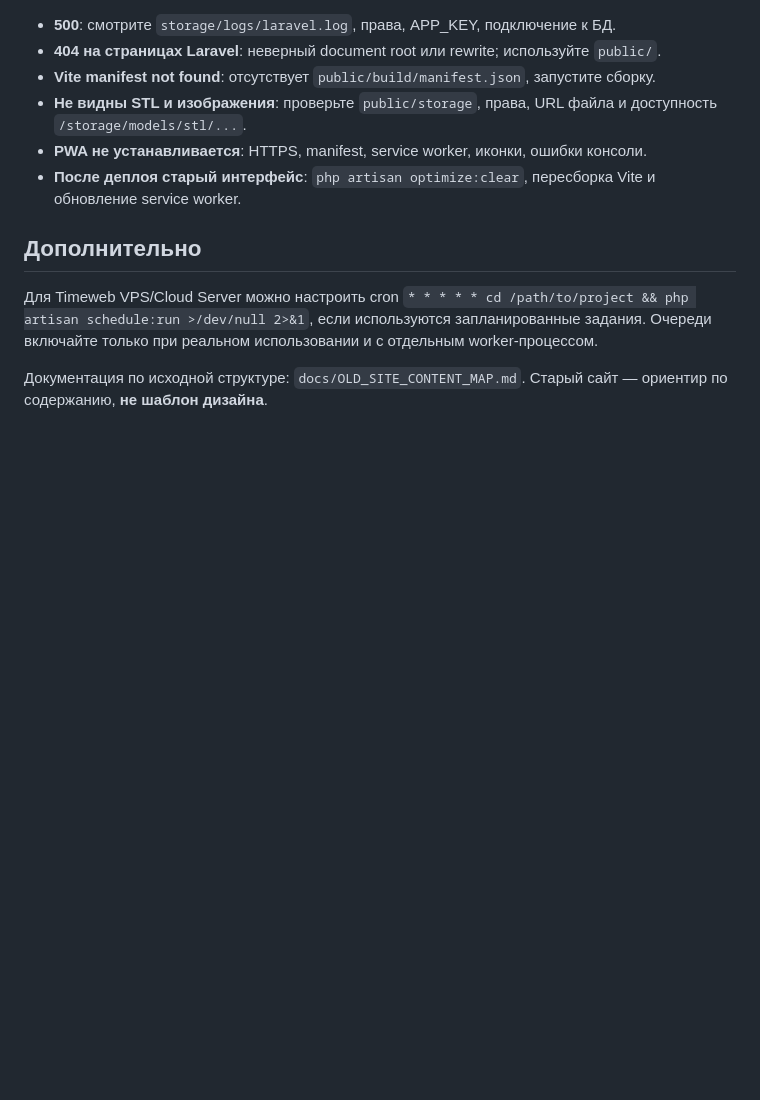
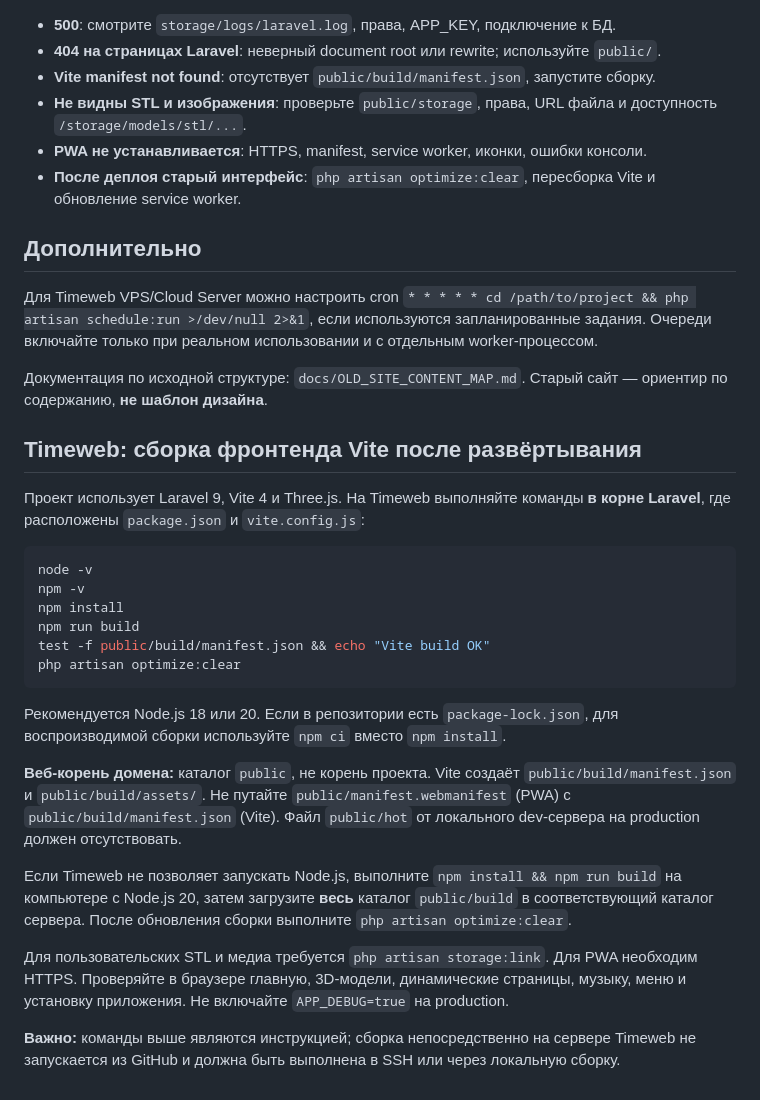
Before and after one commit to asbcorp24/Chmuzuch, a Markdown page: README.md, the part around the change. GitHub-like rendering; blank space fills up the shorter version.

Commit message:
Document Timeweb Vite production build and deployment verification

````diff
--- a/README.md
+++ b/README.md
@@ -125,3 +125,27 @@ php artisan optimize
 Для Timeweb VPS/Cloud Server можно настроить cron `* * * * * cd /path/to/project && php artisan schedule:run >/dev/null 2>&1`, если используются запланированные задания. Очереди включайте только при реальном использовании и с отдельным worker-процессом.
 
 Документация по исходной структуре: `docs/OLD_SITE_CONTENT_MAP.md`. Старый сайт — ориентир по содержанию, **не шаблон дизайна**.
+
+
+## Timeweb: сборка фронтенда Vite после развёртывания
+
+Проект использует Laravel 9, Vite 4 и Three.js. На Timeweb выполняйте команды **в корне Laravel**, где расположены `package.json` и `vite.config.js`:
+
+```bash
+node -v
+npm -v
+npm install
+npm run build
+test -f public/build/manifest.json && echo "Vite build OK"
+php artisan optimize:clear
+```
+
+Рекомендуется Node.js 18 или 20. Если в репозитории есть `package-lock.json`, для воспроизводимой сборки используйте `npm ci` вместо `npm install`.
+
+**Веб-корень домена:** каталог `public`, не корень проекта. Vite создаёт `public/build/manifest.json` и `public/build/assets/`. Не путайте `public/manifest.webmanifest` (PWA) с `public/build/manifest.json` (Vite). Файл `public/hot` от локального dev-сервера на production должен отсутствовать.
+
+Если Timeweb не позволяет запускать Node.js, выполните `npm install && npm run build` на компьютере с Node.js 20, затем загрузите **весь** каталог `public/build` в соответствующий каталог сервера. После обновления сборки выполните `php artisan optimize:clear`.
+
+Для пользовательских STL и медиа требуется `php artisan storage:link`. Для PWA необходим HTTPS. Проверяйте в браузере главную, 3D-модели, динамические страницы, музыку, меню и установку приложения. Не включайте `APP_DEBUG=true` на production.
+
+**Важно:** команды выше являются инструкцией; сборка непосредственно на сервере Timeweb не запускается из GitHub и должна быть выполнена в SSH или через локальную сборку.
````
